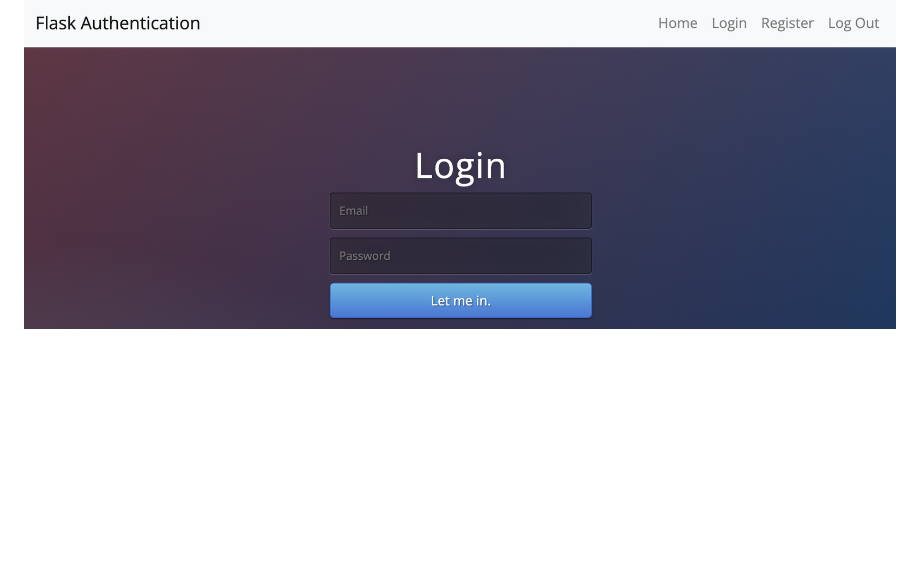
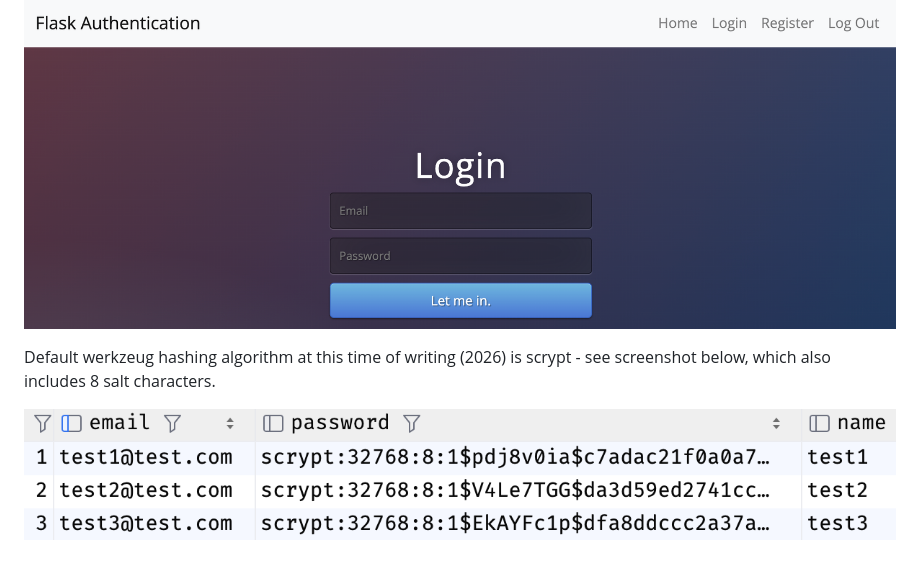
Before and after one commit to HowieTKL/Day68-flask-auth, a Markdown page: README.md, the part around the change. Drawn GitHub-style; pictures changed too: static/images/db.png (added); blank space fills up the shorter version.

Commit message:
Description and image of db

```diff
--- a/README.md
+++ b/README.md
@@ -1,3 +1,7 @@
 A minimal project showcasing password based authentication in Python. Utilizes flask-login session management, and werkzeug password hashing. Day 68 course in [100 days of Code: The Complete Python Pro Bootcamp](https://www.udemy.com/course/100-days-of-code).
 
 ![Screenshot of login page](/static/images/login.png)
+
+Default werkzeug hashing algorithm at this time of writing (2026) is scrypt - see screenshot below, which also includes 8 salt characters.
+
+![Screenshot of password hashes in a database](/static/images/db.png)
```
